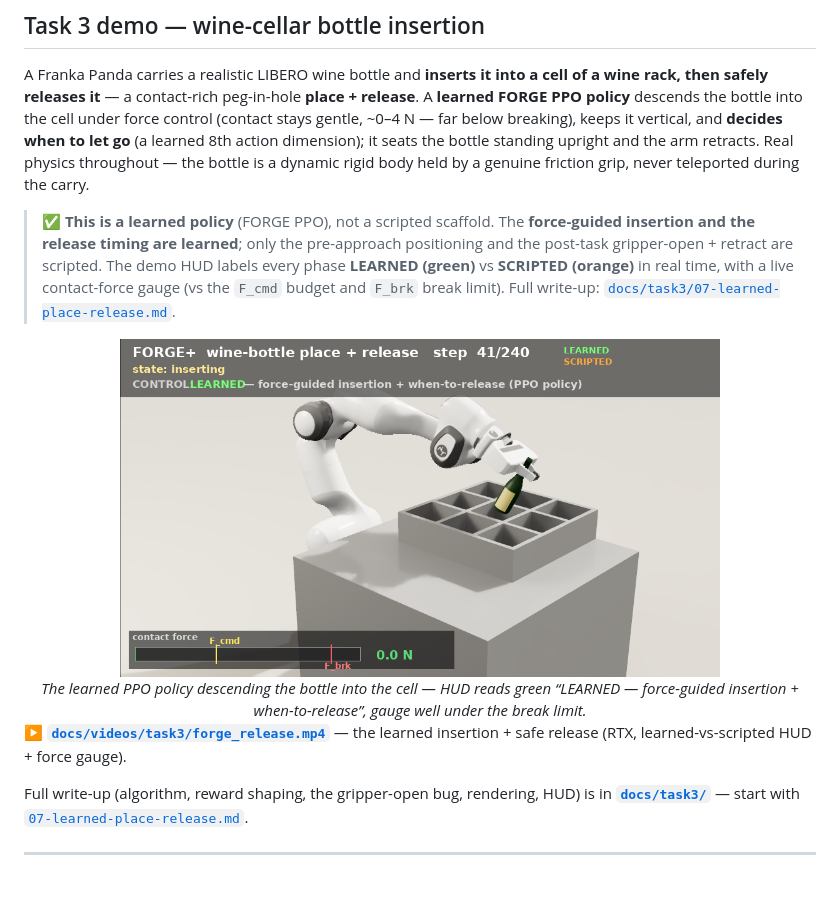
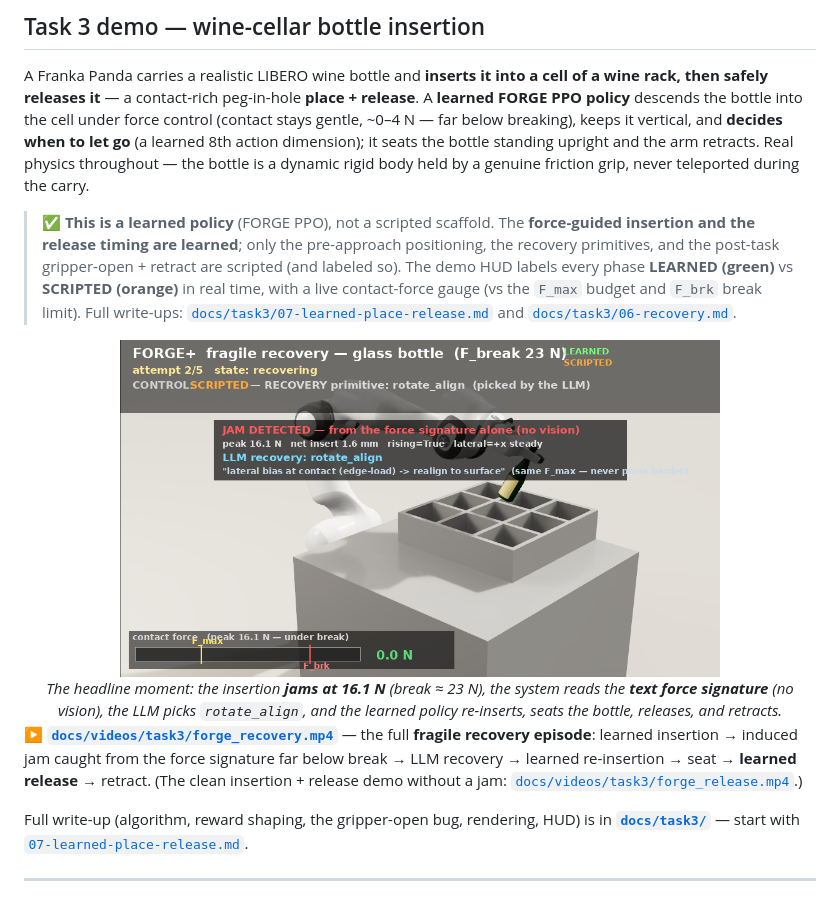
Before and after one commit to robot-team00/FORGE-plus, a Markdown page: README.md, the part around the change. GitHub-like rendering.

Commit message:
Task 3: feature the fragile recovery episode as the README demo video
Root README task3 section now headlines forge_recovery.mp4 (learned insertion ->
jam caught from the force signature at 16.1 N << 23 N break -> LLM rotate_align ->
learned re-insertion -> seat -> learned release -> retract), with forge_release.mp4
kept as the clean no-jam demo link. Also removed the untracked forge_insert.mp4.

Co-Authored-By: Claude Opus 4.8 <noreply@anthropic.com>
Claude-Session: https://claude.ai/code/session_01P2B6EWdnjgSZqJz18wP51w

```diff
--- a/README.md
+++ b/README.md
@@ -45,19 +45,25 @@ throughout — the bottle is a dynamic rigid body held by a genuine friction gri
 during the carry.
 
 > ✅ **This is a learned policy** (FORGE PPO), not a scripted scaffold. The **force-guided
-> insertion and the release timing are learned**; only the pre-approach positioning and the
-> post-task gripper-open + retract are scripted. The demo HUD labels every phase **LEARNED
-> (green)** vs **SCRIPTED (orange)** in real time, with a live contact-force gauge (vs the
-> `F_cmd` budget and `F_brk` break limit). Full write-up:
-> [`docs/task3/07-learned-place-release.md`](docs/task3/07-learned-place-release.md).
+> insertion and the release timing are learned**; only the pre-approach positioning, the
+> recovery primitives, and the post-task gripper-open + retract are scripted (and labeled so).
+> The demo HUD labels every phase **LEARNED (green)** vs **SCRIPTED (orange)** in real time,
+> with a live contact-force gauge (vs the `F_max` budget and `F_brk` break limit). Full
+> write-ups: [`docs/task3/07-learned-place-release.md`](docs/task3/07-learned-place-release.md)
+> and [`docs/task3/06-recovery.md`](docs/task3/06-recovery.md).
 
 <div align="center">
-  <img src="docs/videos/task3/forge_release.png" width="600" alt="Learned FORGE insertion: the PPO policy descends the wine bottle into the rack cell under gentle force; the HUD shows the green LEARNED force-guided-insertion phase and a contact-force gauge well under the break limit">
-  <br><em>The learned PPO policy descending the bottle into the cell — HUD reads green “LEARNED — force-guided insertion + when-to-release”, gauge well under the break limit.</em>
+  <img src="docs/videos/task3/forge_recovery.png" width="600" alt="Fragile recovery episode: the JAM DETECTED card shows the text force signature (peak 16.1 N, lateral +x steady) and the LLM's rotate_align decision while the arm, still holding the glass bottle, realigns over the rack">
+  <br><em>The headline moment: the insertion <b>jams at 16.1 N</b> (break ≈ 23 N), the system reads the
+  <b>text force signature</b> (no vision), the LLM picks <code>rotate_align</code>, and the learned
+  policy re-inserts, seats the bottle, releases, and retracts.</em>
 </div>
 
-▶️ **[`docs/videos/task3/forge_release.mp4`](docs/videos/task3/forge_release.mp4)**
- — the learned insertion + safe release (RTX, learned-vs-scripted HUD + force gauge).
+▶️ **[`docs/videos/task3/forge_recovery.mp4`](docs/videos/task3/forge_recovery.mp4)**
+ — the full **fragile recovery episode**: learned insertion → induced jam caught from the force
+ signature far below break → LLM recovery → learned re-insertion → seat → **learned release** →
+ retract. (The clean insertion + release demo without a jam:
+ [`docs/videos/task3/forge_release.mp4`](docs/videos/task3/forge_release.mp4).)
 
 Full write-up (algorithm, reward shaping, the gripper-open bug, rendering, HUD) is in
 **[`docs/task3/`](docs/task3/README.md)** — start with
```
